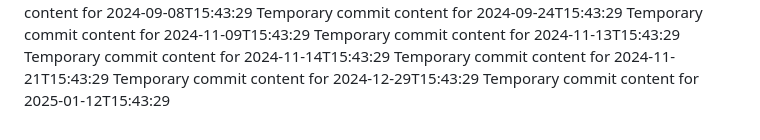
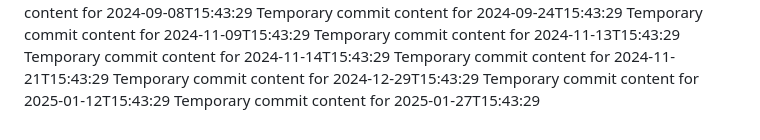
Before and after one commit to Genz0819/alpha-360-s, a Markdown page: report.md, the part around the change. Rendered like a GitHub page.

```diff
--- a/report.md
+++ b/report.md
@@ -74,3 +74,4 @@ Temporary commit content for 2024-11-14T15:43:29
 Temporary commit content for 2024-11-21T15:43:29
 Temporary commit content for 2024-12-29T15:43:29
 Temporary commit content for 2025-01-12T15:43:29
+Temporary commit content for 2025-01-27T15:43:29
```
